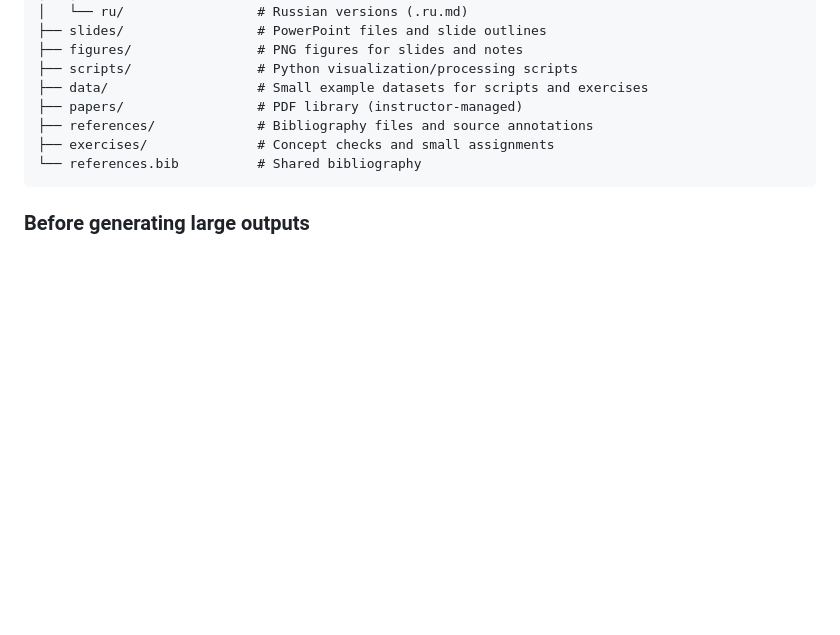
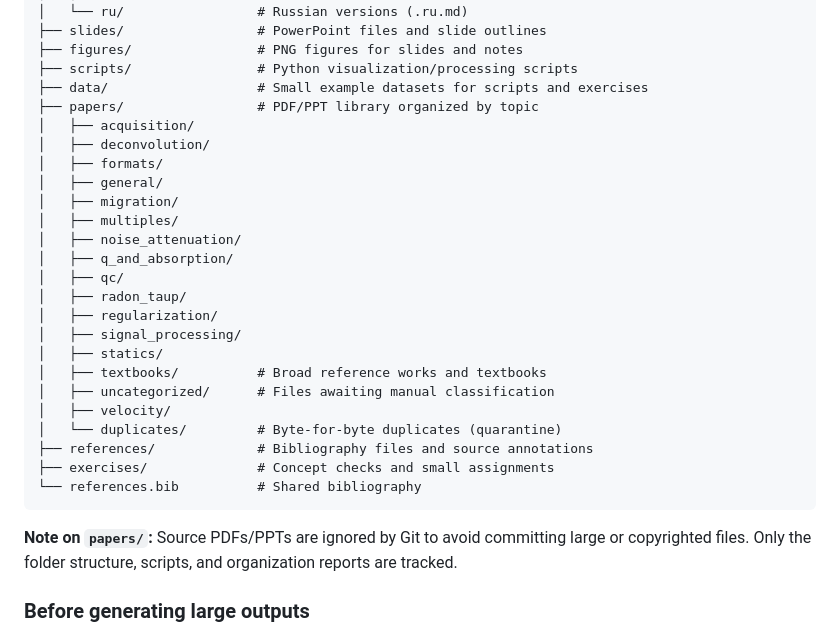
Before and after one commit to kenseitrg/vibe-teaching, a Markdown page: AGENTS.md, the part around the change. Drawn GitHub-style; blank space fills up the shorter version.

Commit message:
Document organized papers folder structure in AGENTS.md

````diff
--- a/AGENTS.md
+++ b/AGENTS.md
@@ -176,11 +176,30 @@ Suggested directory layout (create/adapt as needed):
 ├── figures/                # PNG figures for slides and notes
 ├── scripts/                # Python visualization/processing scripts
 ├── data/                   # Small example datasets for scripts and exercises
-├── papers/                 # PDF library (instructor-managed)
+├── papers/                 # PDF/PPT library organized by topic
+│   ├── acquisition/
+│   ├── deconvolution/
+│   ├── formats/
+│   ├── general/
+│   ├── migration/
+│   ├── multiples/
+│   ├── noise_attenuation/
+│   ├── q_and_absorption/
+│   ├── qc/
+│   ├── radon_taup/
+│   ├── regularization/
+│   ├── signal_processing/
+│   ├── statics/
+│   ├── textbooks/          # Broad reference works and textbooks
+│   ├── uncategorized/      # Files awaiting manual classification
+│   ├── velocity/
+│   └── duplicates/         # Byte-for-byte duplicates (quarantine)
 ├── references/             # Bibliography files and source annotations
 ├── exercises/              # Concept checks and small assignments
 └── references.bib          # Shared bibliography
 ```
+
+**Note on `papers/`:** Source PDFs/PPTs are ignored by Git to avoid committing large or copyrighted files. Only the folder structure, scripts, and organization reports are tracked.
 
 ### Before generating large outputs
 
````
